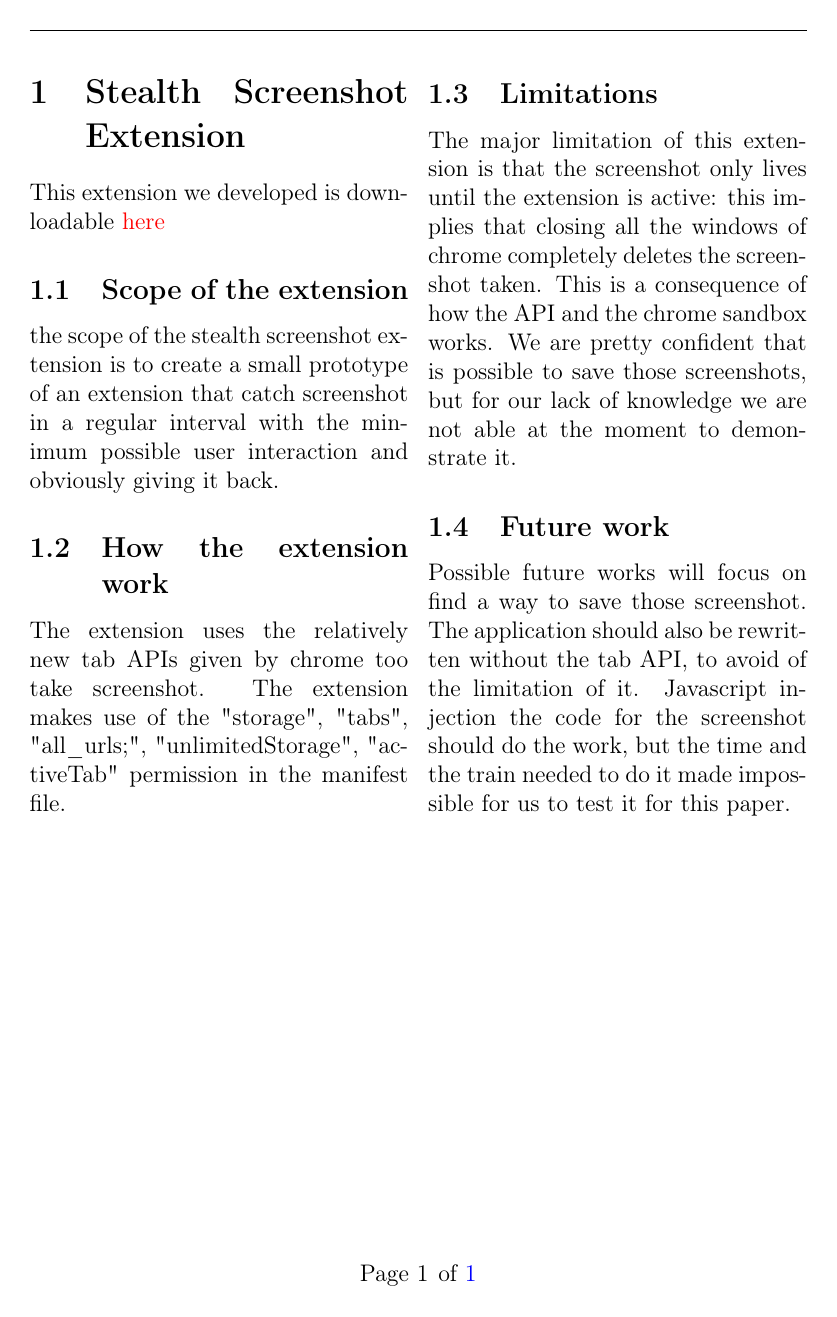
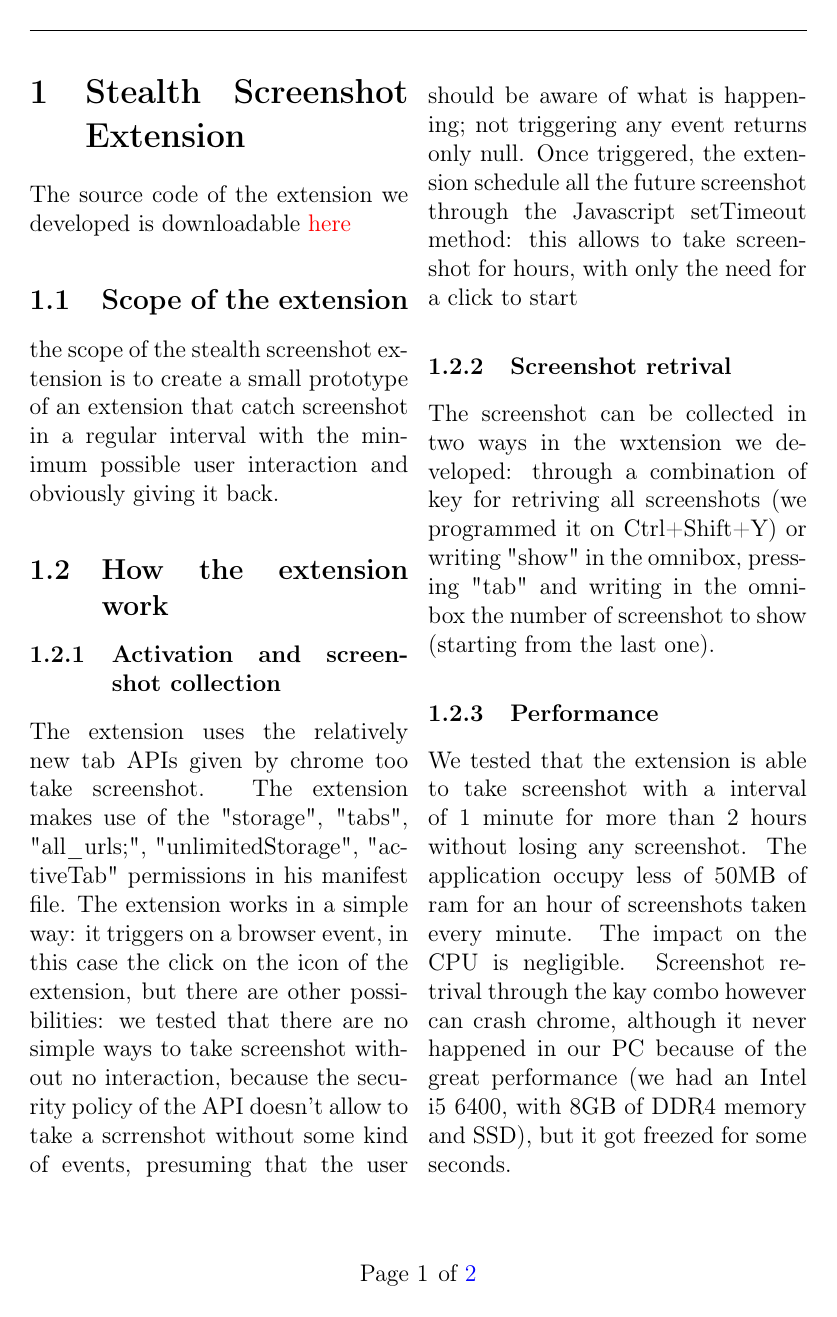
Before and after one commit to Trexy94/Essay-CNS, a LaTeX document (saggio.tex): page 2 of 2 before the commit and page 2 of 3 after it. Compiled offline with pdfLaTeX.

Commit message:
incremento

```diff
--- a/saggio.tex
+++ b/saggio.tex
@@ -96,17 +96,24 @@
 
 \begin{multicols}{2}
 \section{Stealth Screenshot Extension}
-This extension we developed is downloadable \href{URL}{here}
+The source code of the extension we developed is downloadable \href{URL}{here}
 \subsection{Scope of the extension}
 the scope of the stealth screenshot extension is to create a small prototype of an extension that catch screenshot in a regular interval with the minimum possible user interaction and obviously giving it back.
 \subsection{How the extension work}
+\subsubsection{Activation and screenshot collection}
 The extension uses the relatively new tab APIs given by chrome too take screenshot.
-The extension makes use of the "storage", "tabs", "all\_urls;", "unlimitedStorage", "activeTab" permission in the manifest file.
+The extension makes use of the "storage", "tabs", "all\_urls;", "unlimitedStorage", "activeTab" permissions in his manifest file. The extension works in a simple way: it triggers on a browser event, in this case the click on the icon of the extension, but there are other possibilities: we tested that there are no simple ways to take screenshot without no interaction, because the security policy of the API doesn't allow to take a scrrenshot without some kind of events, presuming that the user should be aware of what is happening; not triggering any event returns only null.
+Once triggered, the extension schedule all the future screenshot through the Javascript setTimeout method: this allows to take screenshot for hours, with only the need for a click to start
+\subsubsection{Screenshot retrival}
+The screenshot can be collected in two ways in the wxtension we developed:
+through a combination of key for retriving all screenshots (we programmed it on Ctrl+Shift+Y) or writing "show" in the omnibox, pressing "tab" and writing in the omnibox the number of screenshot to show (starting from the last one).
+\subsubsection{Performance}
+We tested that the extension is able to take screenshot with a interval of 1 minute for more than 2 hours without losing any screenshot.
+The application occupy less of 50MB of ram for an hour of screenshots taken every minute. The impact on the CPU is negligible.
+Screenshot retrival through the kay combo however can  crash chrome, although it never happened in our PC because of the great performance (we had an Intel i5 6400, with 8GB of DDR4 memory and SSD), but it got freezed for some seconds.
 \subsection{Limitations}
 The major limitation of this extension is that the screenshot only lives until the extension is active: this implies that closing all the windows of chrome completely deletes the screenshot taken.
-This is a consequence of how the API and the chrome sandbox works.
-We are pretty confident that is possible to save those screenshots, but for our lack of knowledge we are not able at the moment to demonstrate it.
+This is a consequence of how the API and the chrome sandbox works. We at the moment found no way to get around it, but we are pretty confident that is possible to save those screenshots, but for our lack of knowledge we are not able at the moment to demonstrate it.
 \subsection{Future work}
 Possible future works will focus on find a way to save those screenshot.
 The application should also be rewritten without the tab API, to avoid of the limitation of it.
-Javascript injection the code for the screenshot should do the work, but the time and the train needed to do it made impossible for us to test it for this paper.
```
Also changed, not shown: saggio.pdf, saggio.tex (3 more changed lines).
